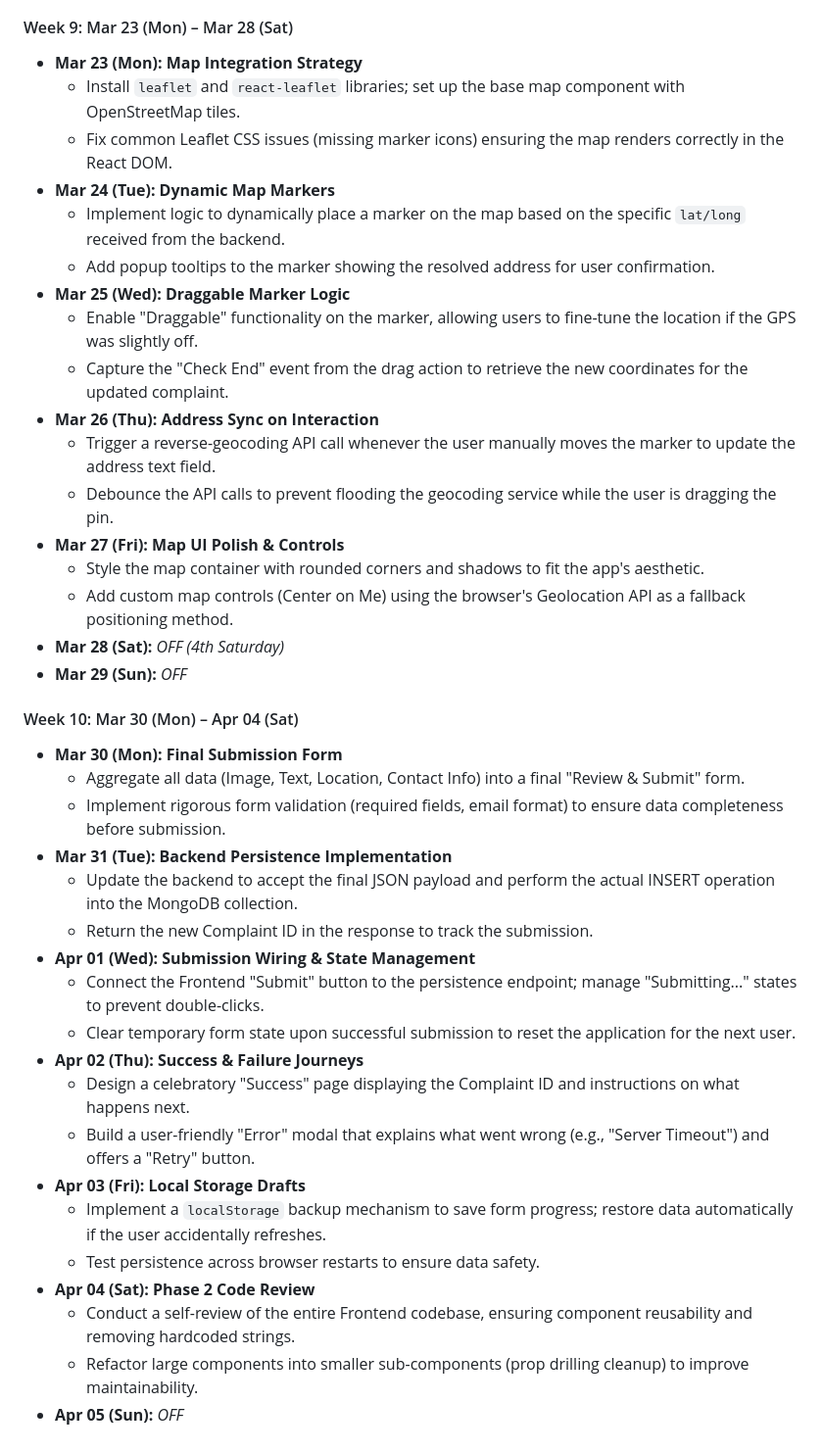
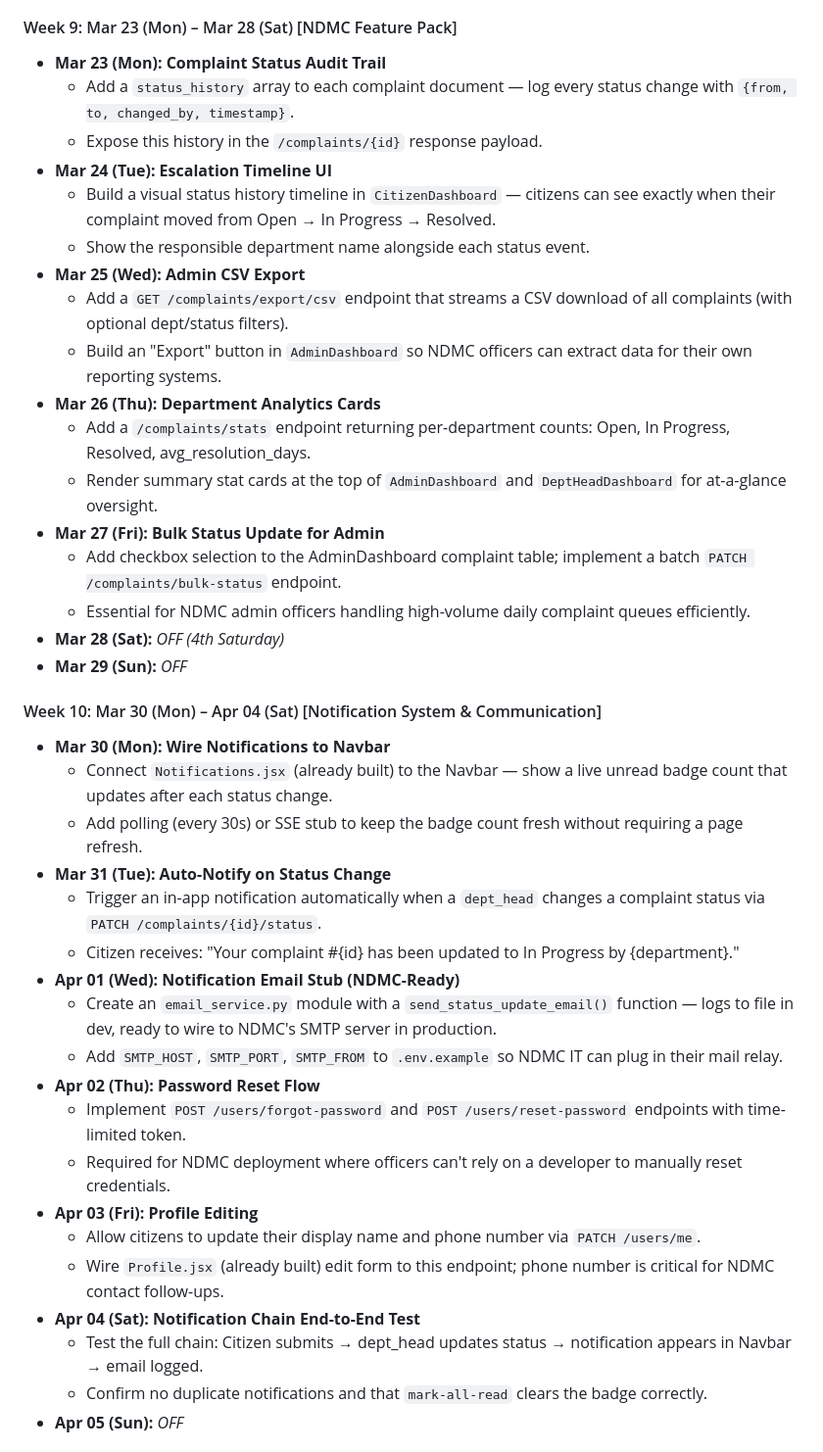
Before and after one commit to ark5234/Jan-Sunwai-AI, a Markdown page: docs/PROJECT_TIMELINE.md, the part around one of its changes. Shown at 98% size. Rendered like a GitHub page.

```diff
--- a/docs/PROJECT_TIMELINE.md
+++ b/docs/PROJECT_TIMELINE.md
@@ -179,42 +190,42 @@
 *   **Mar 22 (Sun):** *OFF*
 
-#### Week 9: Mar 23 (Mon) – Mar 28 (Sat)
-*   **Mar 23 (Mon):** **Map Integration Strategy**
-    *   Install `leaflet` and `react-leaflet` libraries; set up the base map component with OpenStreetMap tiles.
-    *   Fix common Leaflet CSS issues (missing marker icons) ensuring the map renders correctly in the React DOM.
-*   **Mar 24 (Tue):** **Dynamic Map Markers**
-    *   Implement logic to dynamically place a marker on the map based on the specific `lat/long` received from the backend.
-    *   Add popup tooltips to the marker showing the resolved address for user confirmation.
-*   **Mar 25 (Wed):** **Draggable Marker Logic**
-    *   Enable "Draggable" functionality on the marker, allowing users to fine-tune the location if the GPS was slightly off.
-    *   Capture the "Check End" event from the drag action to retrieve the new coordinates for the updated complaint.
-*   **Mar 26 (Thu):** **Address Sync on Interaction**
-    *   Trigger a reverse-geocoding API call whenever the user manually moves the marker to update the address text field.
-    *   Debounce the API calls to prevent flooding the geocoding service while the user is dragging the pin.
-*   **Mar 27 (Fri):** **Map UI Polish & Controls**
-    *   Style the map container with rounded corners and shadows to fit the app's aesthetic.
-    *   Add custom map controls (Center on Me) using the browser's Geolocation API as a fallback positioning method.
+#### Week 9: Mar 23 (Mon) – Mar 28 (Sat) [NDMC Feature Pack]
+*   **Mar 23 (Mon):** **Complaint Status Audit Trail**
+    *   Add a `status_history` array to each complaint document — log every status change with `{from, to, changed_by, timestamp}`.
+    *   Expose this history in the `/complaints/{id}` response payload.
+*   **Mar 24 (Tue):** **Escalation Timeline UI**
+    *   Build a visual status history timeline in `CitizenDashboard` — citizens can see exactly when their complaint moved from Open → In Progress → Resolved.
+    *   Show the responsible department name alongside each status event.
+*   **Mar 25 (Wed):** **Admin CSV Export**
+    *   Add a `GET /complaints/export/csv` endpoint that streams a CSV download of all complaints (with optional dept/status filters).
+    *   Build an "Export" button in `AdminDashboard` so NDMC officers can extract data for their own reporting systems.
+*   **Mar 26 (Thu):** **Department Analytics Cards**
+    *   Add a `/complaints/stats` endpoint returning per-department counts: Open, In Progress, Resolved, avg_resolution_days.
+    *   Render summary stat cards at the top of `AdminDashboard` and `DeptHeadDashboard` for at-a-glance oversight.
+*   **Mar 27 (Fri):** **Bulk Status Update for Admin**
+    *   Add checkbox selection to the AdminDashboard complaint table; implement a batch `PATCH /complaints/bulk-status` endpoint.
+    *   Essential for NDMC admin officers handling high-volume daily complaint queues efficiently.
 *   **Mar 28 (Sat):** *OFF (4th Saturday)*
 *   **Mar 29 (Sun):** *OFF*
 
-#### Week 10: Mar 30 (Mon) – Apr 04 (Sat)
-*   **Mar 30 (Mon):** **Final Submission Form**
-    *   Aggregate all data (Image, Text, Location, Contact Info) into a final "Review & Submit" form.
-    *   Implement rigorous form validation (required fields, email format) to ensure data completeness before submission.
-*   **Mar 31 (Tue):** **Backend Persistence Implementation**
-    *   Update the backend to accept the final JSON payload and perform the actual INSERT operation into the MongoDB collection.
-    *   Return the new Complaint ID in the response to track the submission.
-*   **Apr 01 (Wed):** **Submission Wiring & State Management**
-    *   Connect the Frontend "Submit" button to the persistence endpoint; manage "Submitting..." states to prevent double-clicks.
-    *   Clear temporary form state upon successful submission to reset the application for the next user.
-*   **Apr 02 (Thu):** **Success & Failure Journeys**
-    *   Design a celebratory "Success" page displaying the Complaint ID and instructions on what happens next.
-    *   Build a user-friendly "Error" modal that explains what went wrong (e.g., "Server Timeout") and offers a "Retry" button.
-*   **Apr 03 (Fri):** **Local Storage Drafts**
-    *   Implement a `localStorage` backup mechanism to save form progress; restore data automatically if the user accidentally refreshes.
-    *   Test persistence across browser restarts to ensure data safety.
-*   **Apr 04 (Sat):** **Phase 2 Code Review**
-    *   Conduct a self-review of the entire Frontend codebase, ensuring component reusability and removing hardcoded strings.
-    *   Refactor large components into smaller sub-components (prop drilling cleanup) to improve maintainability.
+#### Week 10: Mar 30 (Mon) – Apr 04 (Sat) [Notification System & Communication]
+*   **Mar 30 (Mon):** **Wire Notifications to Navbar**
+    *   Connect `Notifications.jsx` (already built) to the Navbar — show a live unread badge count that updates after each status change.
+    *   Add polling (every 30s) or SSE stub to keep the badge count fresh without requiring a page refresh.
+*   **Mar 31 (Tue):** **Auto-Notify on Status Change**
+    *   Trigger an in-app notification automatically when a `dept_head` changes a complaint status via `PATCH /complaints/{id}/status`.
+    *   Citizen receives: "Your complaint #{id} has been updated to In Progress by {department}."
+*   **Apr 01 (Wed):** **Notification Email Stub (NDMC-Ready)**
+    *   Create an `email_service.py` module with a `send_status_update_email()` function — logs to file in dev, ready to wire to NDMC's SMTP server in production.
+    *   Add `SMTP_HOST`, `SMTP_PORT`, `SMTP_FROM` to `.env.example` so NDMC IT can plug in their mail relay.
+*   **Apr 02 (Thu):** **Password Reset Flow**
+    *   Implement `POST /users/forgot-password` and `POST /users/reset-password` endpoints with time-limited token.
+    *   Required for NDMC deployment where officers can't rely on a developer to manually reset credentials.
+*   **Apr 03 (Fri):** **Profile Editing**
+    *   Allow citizens to update their display name and phone number via `PATCH /users/me`.
+    *   Wire `Profile.jsx` (already built) edit form to this endpoint; phone number is critical for NDMC contact follow-ups.
+*   **Apr 04 (Sat):** **Notification Chain End-to-End Test**
+    *   Test the full chain: Citizen submits → dept_head updates status → notification appears in Navbar → email logged.
+    *   Confirm no duplicate notifications and that `mark-all-read` clears the badge correctly.
 *   **Apr 05 (Sun):** *OFF*
 
```
Also changed, not shown: other parts of docs/PROJECT_TIMELINE.md (+139 -130 lines).
